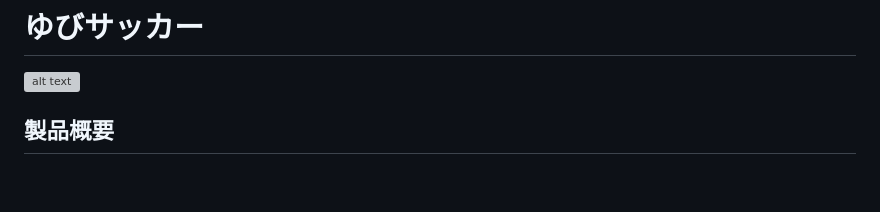
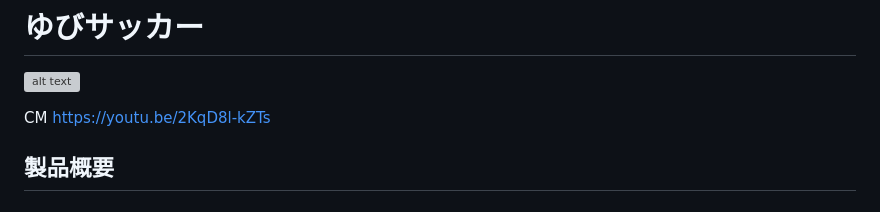
Before and after one commit to jphacks/os_2514, a Markdown page: README.md, the part around the change. Drawn GitHub-style; blank space fills up the shorter version; grey boxes are pictures that could not be loaded.

Commit message:
Add CM link to README

```diff
--- a/README.md
+++ b/README.md
@@ -2,6 +2,7 @@
 
 ![alt text](image.png)
 
+CM https://youtu.be/2KqD8l-kZTs
 ## 製品概要
 
 ### 背景(製品開発のきっかけ）
```
